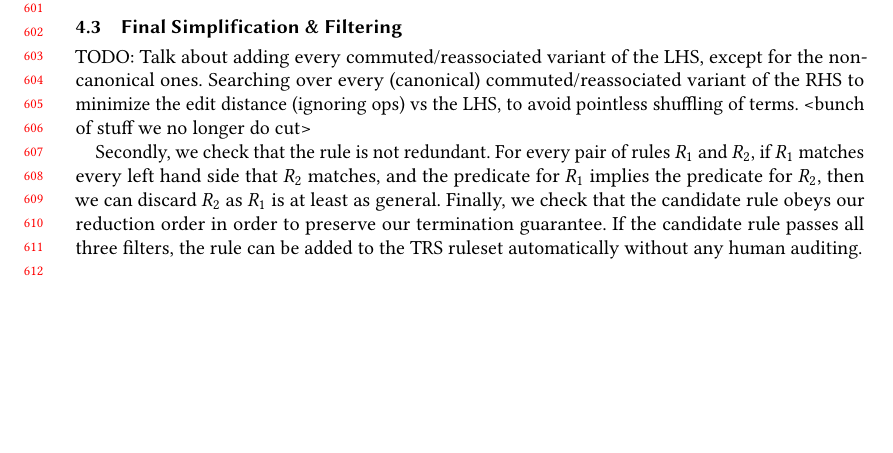
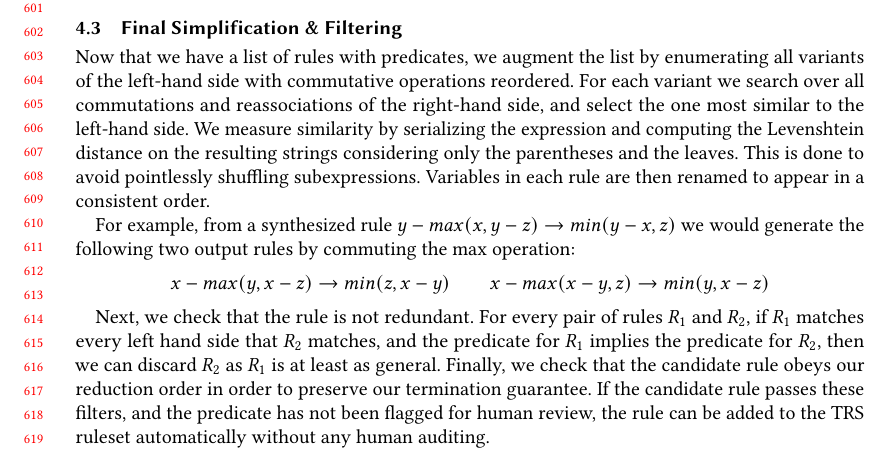
Before and after one commit to jn80842/synthsimplifierpaper, a LaTeX paper (main.tex): part of page 13 of 22, cut so that both start at the same text, the shorter picture padded with empty space. Compiled offline with pdfLaTeX.

Commit message:
Attempt at explaining post-filtering of rules

```diff
--- a/main.tex
+++ b/main.tex
@@ -1004,14 +1004,31 @@ we do it eagerly inside the predicate-synthesis loop described above.
 
 \subsection{Final Simplification \& Filtering}
 
-TODO: Talk about adding every commuted/reassociated variant of the LHS, except for the non-canonical ones. Searching over every (canonical) commuted/reassociated variant of the RHS to minimize the edit distance (ignoring ops) vs the LHS, to avoid pointless shuffling of terms.
-<bunch of stuff we no longer do cut>
+Now that we have a list of rules with predicates, we augment the list
+by enumerating all variants of the left-hand side with commutative
+operations reordered. For each variant we search over all commutations
+and reassociations of the right-hand side, and select the one most
+similar to the left-hand side. We measure similarity by serializing
+the expression and computing the Levenshtein distance on the resulting
+strings considering only the parentheses and the leaves. This is done
+to avoid pointlessly shuffling subexpressions. Variables in each rule
+are then renamed to appear in a consistent order.
 
-Secondly, we check that the rule is not redundant.  For every pair of
-rules $R_1$ and $R_2$, if $R_1$ matches every left hand side that $R_2$ matches,
-and the predicate for $R_1$ implies the predicate for $R_2$, then we can discard $R_2$
-as $R_1$ is at least as general. Finally, we check that the candidate rule obeys our
-reduction order in order to preserve our termination guarantee. If the candidate rule passes all three filters, the rule can be added to the TRS ruleset automatically without any human auditing.
+For example, from a synthesized rule $y - max(x, y - z) \rightarrow min(y - x, z)$ we would generate the following two
+output rules by commuting the max operation:
+\[
+x - max(y, x - z) \rightarrow min(z, x - y) \qquad x - max(x - y, z) \rightarrow min(y, x - z)
+\]
+
+Next, we check that the rule is not redundant. For every pair of rules
+$R_1$ and $R_2$, if $R_1$ matches every left hand side that $R_2$
+matches, and the predicate for $R_1$ implies the predicate for $R_2$,
+then we can discard $R_2$ as $R_1$ is at least as general. Finally, we
+check that the candidate rule obeys our reduction order in order to
+preserve our termination guarantee. If the candidate rule passes these
+filters, and the predicate has not been flagged for human review, the
+rule can be added to the TRS ruleset automatically without any human
+auditing.
 
 \section{Evaluation}
 
```
